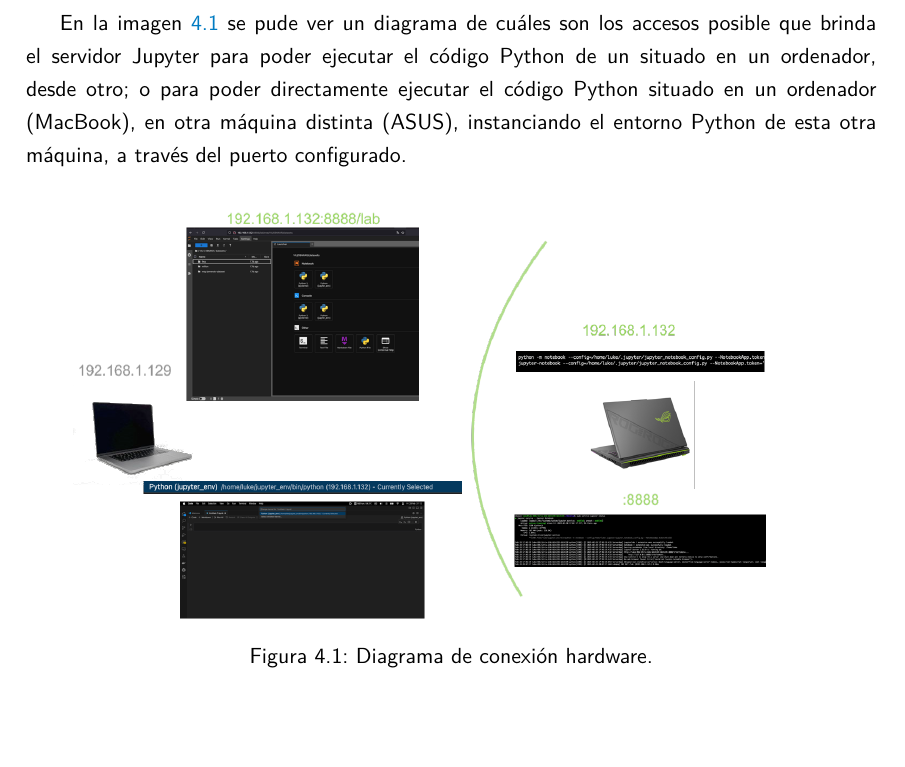
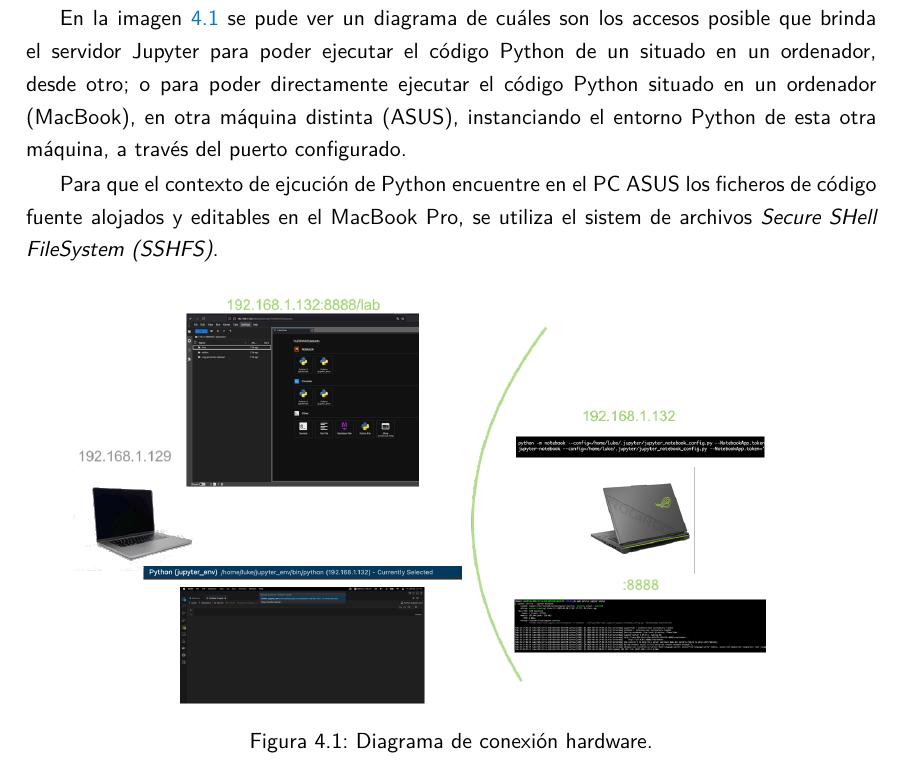
Before and after one commit to lukemaster/TFM-doc, a LaTeX document (memoria.tex, which reads capitulos/capitulo-4.tex): part of page 50 of 97, cut so that both start at the same text. Compiled offline with pdfLaTeX.

Commit message:
fix: sshfs mention

```diff
--- a/capitulos/capitulo-4.tex
+++ b/capitulos/capitulo-4.tex
@@ -168,6 +168,8 @@ Dada la filia y el vicio de uso con el sistema operativo de Apple, se ha utiliza
 En las referencias \cite{geeksforgeeks2025jupyter} y \cite{vscode2025jupyter} se puede consultar cómo se ha configurado el ``servidor de procesamiento'' basado en \emph{Jupyter Lab}, instalado en la máquina ASUS\ref{ASUS}, en un Sistema Operativo Ubuntu 24.04.2 LTS.
 
 En la imagen \ref{fig:jupyter-diagram} se pude ver un diagrama de cuáles son los accesos posible que brinda el servidor Jupyter para poder ejecutar el código Python de un situado en un ordenador, desde otro; o para poder directamente ejecutar el código Python situado en un ordenador (MacBook), en otra máquina distinta (ASUS), instanciando el entorno Python de esta otra máquina, a través del puerto configurado.
+
+Para que el contexto de ejcución de Python encuentre en el PC ASUS los ficheros de código fuente alojados y editables en el MacBook Pro, se utiliza el sistem de archivos \emph{Secure SHell FileSystem (SSHFS)}.
 
 \begin{figure}[H]
 \centering
```
